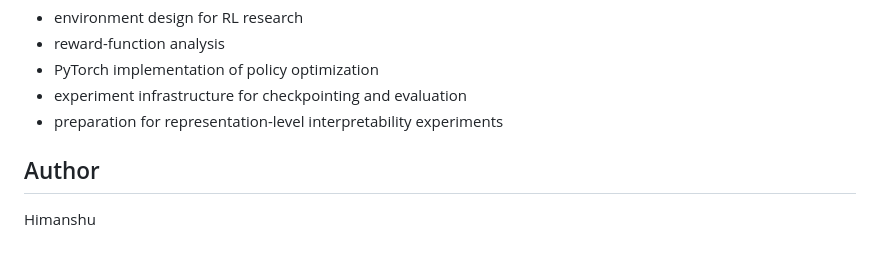
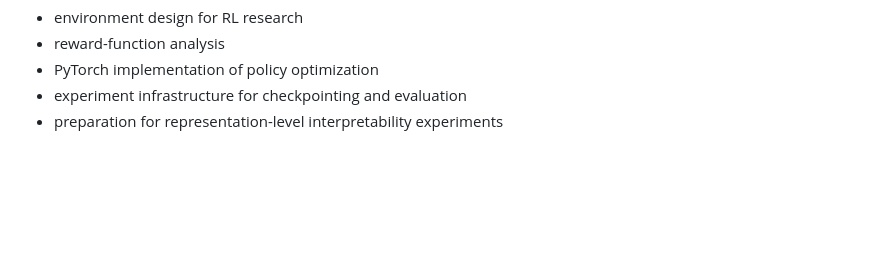
Before and after one commit to HR77275/COMPSCI_690S_Project, a Markdown page: README.md, the part around the change. Rendered like a GitHub page; blank space fills up the shorter version.

```diff
--- a/README.md
+++ b/README.md
@@ -361,7 +361,3 @@ From a project and resume perspective, it demonstrates:
 - PyTorch implementation of policy optimization
 - experiment infrastructure for checkpointing and evaluation
 - preparation for representation-level interpretability experiments
-
-## Author
-
-Himanshu
```
